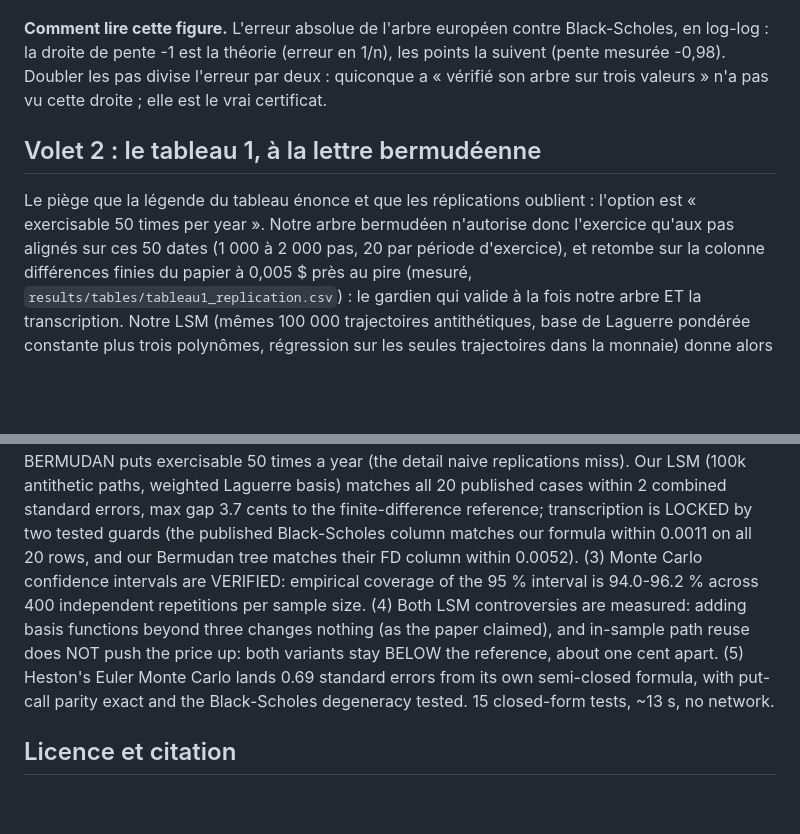
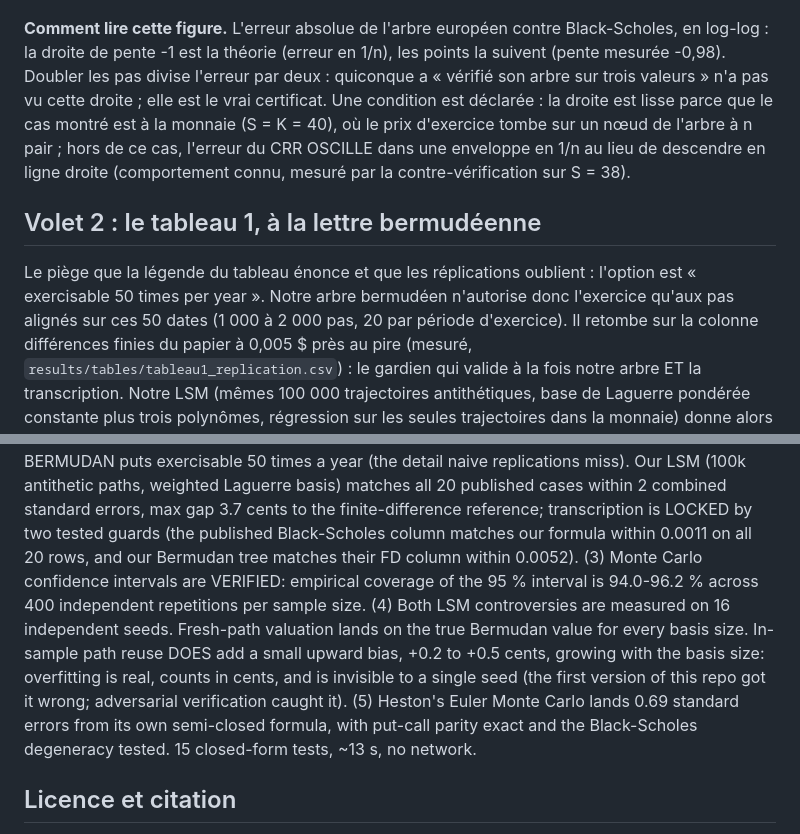
Before and after one commit to Guilou001/15-valorisation-options, a Markdown page: README.md, 2 parts joined by grey strips. GitHub-like rendering; blank space fills up the shorter version.

```diff
--- a/README.md
+++ b/README.md
@@ -56,13 +58,17 @@ antithétiques. Le PDF est public (miroir ETH Zurich) et jamais commité.
 **Comment lire cette figure.** L'erreur absolue de l'arbre européen contre Black-Scholes,
 en log-log : la droite de pente -1 est la théorie (erreur en 1/n), les points la suivent
 (pente mesurée -0,98). Doubler les pas divise l'erreur par deux : quiconque a « vérifié
-son arbre sur trois valeurs » n'a pas vu cette droite ; elle est le vrai certificat.
+son arbre sur trois valeurs » n'a pas vu cette droite ; elle est le vrai certificat. Une
+condition est déclarée : la droite est lisse parce que le cas montré est à la monnaie
+(S = K = 40), où le prix d'exercice tombe sur un nœud de l'arbre à n pair ; hors de ce
+cas, l'erreur du CRR OSCILLE dans une enveloppe en 1/n au lieu de descendre en ligne
+droite (comportement connu, mesuré par la contre-vérification sur S = 38).
 
 ## Volet 2 : le tableau 1, à la lettre bermudéenne
 
 Le piège que la légende du tableau énonce et que les réplications oublient : l'option est
 « exercisable 50 times per year ». Notre arbre bermudéen n'autorise donc l'exercice
-qu'aux pas alignés sur ces 50 dates (1 000 à 2 000 pas, 20 par période d'exercice), et
+qu'aux pas alignés sur ces 50 dates (1 000 à 2 000 pas, 20 par période d'exercice). Il
 retombe sur la colonne différences finies du papier à 0,005 $ près au pire (mesuré,
 `results/tables/tableau1_replication.csv`) : le gardien qui valide à la fois notre arbre
 ET la transcription. Notre LSM (mêmes 100 000 trajectoires antithétiques, base de
@@ -176,10 +190,12 @@ the finite-difference reference; transcription is LOCKED by two tested guards (t
 published Black-Scholes column matches our formula within 0.0011 on all 20 rows, and our
 Bermudan tree matches their FD column within 0.0052). (3) Monte Carlo confidence
 intervals are VERIFIED: empirical coverage of the 95 % interval is 94.0-96.2 % across
-400 independent repetitions per sample size. (4) Both LSM controversies are measured:
-adding basis functions beyond three changes nothing (as the paper claimed), and in-sample
-path reuse does NOT push the price up: both variants stay BELOW the reference, about one
-cent apart. (5) Heston's Euler Monte Carlo lands 0.69 standard errors from its own
+400 independent repetitions per sample size. (4) Both LSM controversies are measured on
+16 independent seeds. Fresh-path valuation lands on the true Bermudan value for every
+basis size. In-sample path reuse DOES add a small upward bias, +0.2 to +0.5 cents,
+growing with the basis size: overfitting is real, counts in cents, and is invisible to a
+single seed (the first version of this repo got it wrong; adversarial verification
+caught it). (5) Heston's Euler Monte Carlo lands 0.69 standard errors from its own
 semi-closed formula, with put-call parity exact and the Black-Scholes degeneracy tested.
 15 closed-form tests, ~13 s, no network.
 
```
Also changed, not shown: other parts of README.md (+33 -23 lines), results/figures/biais_lsm.png, 3 other files.
